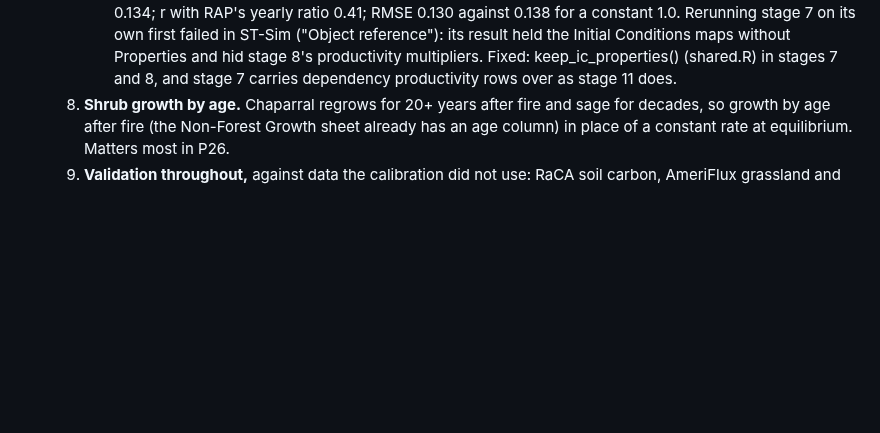
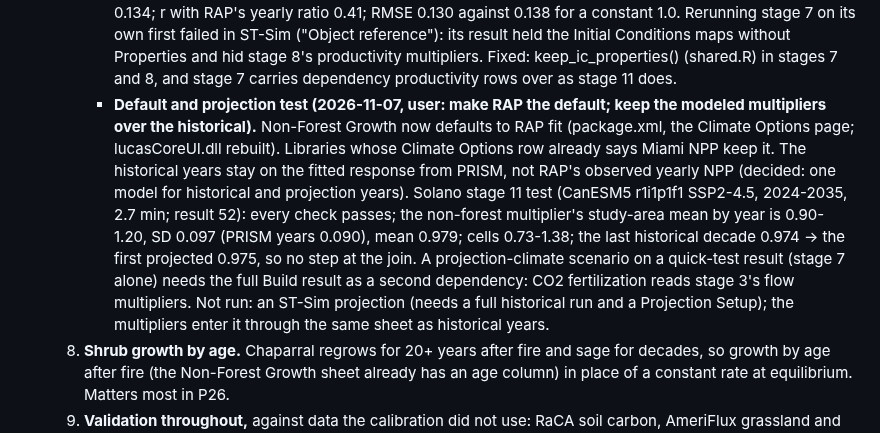
Before and after one commit to bsleeter/lucasCore, a Markdown page: docs/ui-improvements.md, the part around the change. Drawn GitHub-style; blank space fills up the shorter version.

Commit message:
To-do 39 step 7: RAP fit default and the Solano projection-climate test recorded
Co-Authored-By: Claude Opus 5.5 <noreply@anthropic.com>

```diff
--- a/docs/ui-improvements.md
+++ b/docs/ui-improvements.md
@@ -462,6 +462,15 @@ Pushed: everything through the v1.1.0 release (2026-11-05: land-use transitions
          for a constant 1.0. Rerunning stage 7 on its own first failed in ST-Sim ("Object reference"): its result held the Initial
          Conditions maps without Properties and hid stage 8's productivity multipliers. Fixed: keep_ic_properties() (shared.R) in
          stages 7 and 8, and stage 7 carries dependency productivity rows over as stage 11 does.
+       - **Default and projection test (2026-11-07, user: make RAP the default; keep the modeled multipliers over the historical).**
+         Non-Forest Growth now defaults to RAP fit (package.xml, the Climate Options page; lucasCoreUI.dll rebuilt). Libraries whose
+         Climate Options row already says Miami NPP keep it. The historical years stay on the fitted response from PRISM, not RAP's
+         observed yearly NPP (decided: one model for historical and projection years). Solano stage 11 test (CanESM5 r1i1p1f1
+         SSP2-4.5, 2024-2035, 2.7 min; result 52): every check passes; the non-forest multiplier's study-area mean by year is
+         0.90-1.20, SD 0.097 (PRISM years 0.090), mean 0.979; cells 0.73-1.38; the last historical decade 0.974 -> the first
+         projected 0.975, so no step at the join. A projection-climate scenario on a quick-test result (stage 7 alone) needs the
+         full Build result as a second dependency: CO2 fertilization reads stage 3's flow multipliers. Not run: an ST-Sim projection
+         (needs a full historical run and a Projection Setup); the multipliers enter it through the same sheet as historical years.
     8. **Shrub growth by age.** Chaparral regrows for 20+ years after fire and sage for decades, so growth by age after fire (the
        Non-Forest Growth sheet already has an age column) in place of a constant rate at equilibrium. Matters most in P26.
     9. **Validation throughout,** against data the calibration did not use: RaCA soil carbon, AmeriFlux grassland and sagebrush sites,
```
